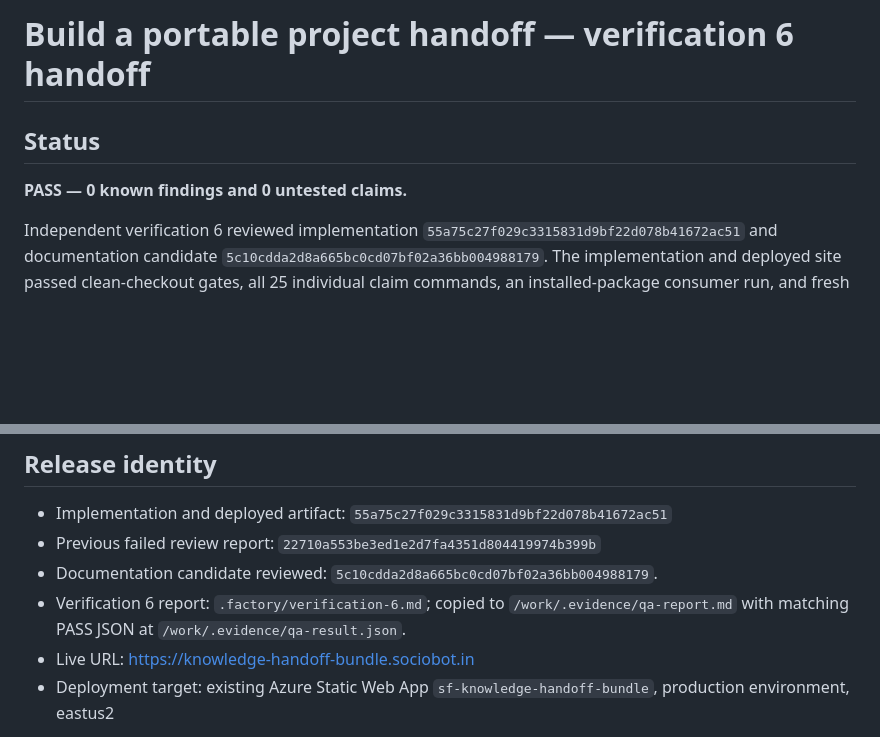
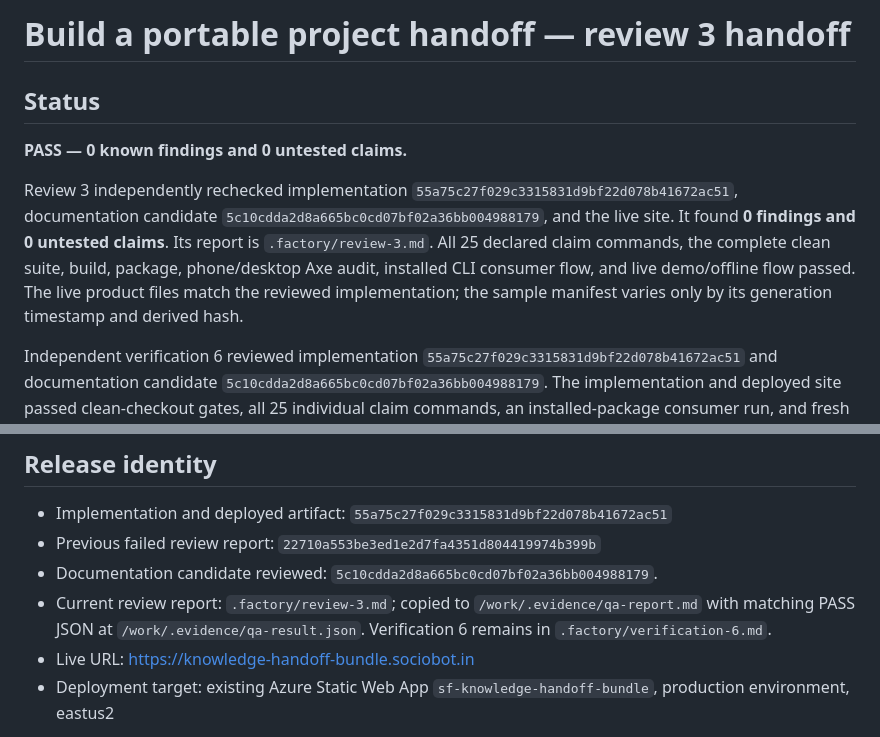
Before and after one commit to B-Divyesh/sf-knowledge-handoff-bundle, a Markdown page: .factory/handoff.md, 2 parts joined by grey strips. Rendered like a GitHub page; blank space fills up the shorter version.

Commit message:
docs: record review 3 pass

```diff
--- a/.factory/handoff.md
+++ b/.factory/handoff.md
@@ -1,8 +1,17 @@
-# Build a portable project handoff — verification 6 handoff
+# Build a portable project handoff — review 3 handoff
 
 ## Status
 
 **PASS — 0 known findings and 0 untested claims.**
+
+Review 3 independently rechecked implementation
+`55a75c27f029c3315831d9bf22d078b41672ac51`, documentation candidate
+`5c10cdda2d8a665bc0cd07bf02a36bb004988179`, and the live site. It found
+**0 findings and 0 untested claims**. Its report is `.factory/review-3.md`.
+All 25 declared claim commands, the complete clean suite, build, package,
+phone/desktop Axe audit, installed CLI consumer flow, and live demo/offline
+flow passed. The live product files match the reviewed implementation; the
+sample manifest varies only by its generation timestamp and derived hash.
 
 Independent verification 6 reviewed implementation
 `55a75c27f029c3315831d9bf22d078b41672ac51` and documentation candidate
@@ -20,9 +29,10 @@ to end. No paid offer or external integration applies to this product.
 - Implementation and deployed artifact: `55a75c27f029c3315831d9bf22d078b41672ac51`
 - Previous failed review report: `22710a553be3ed1e2d7fa4351d804419974b399b`
 - Documentation candidate reviewed: `5c10cdda2d8a665bc0cd07bf02a36bb004988179`.
-- Verification 6 report: `.factory/verification-6.md`; copied to
+- Current review report: `.factory/review-3.md`; copied to
   `/work/.evidence/qa-report.md` with matching PASS JSON at
-  `/work/.evidence/qa-result.json`.
+  `/work/.evidence/qa-result.json`. Verification 6 remains in
+  `.factory/verification-6.md`.
 - Live URL: https://knowledge-handoff-bundle.sociobot.in
 - Deployment target: existing Azure Static Web App
   `sf-knowledge-handoff-bundle`, production environment, eastus2
```
Also changed, not shown: .factory/review-3.md (added, +93 -0 lines).
